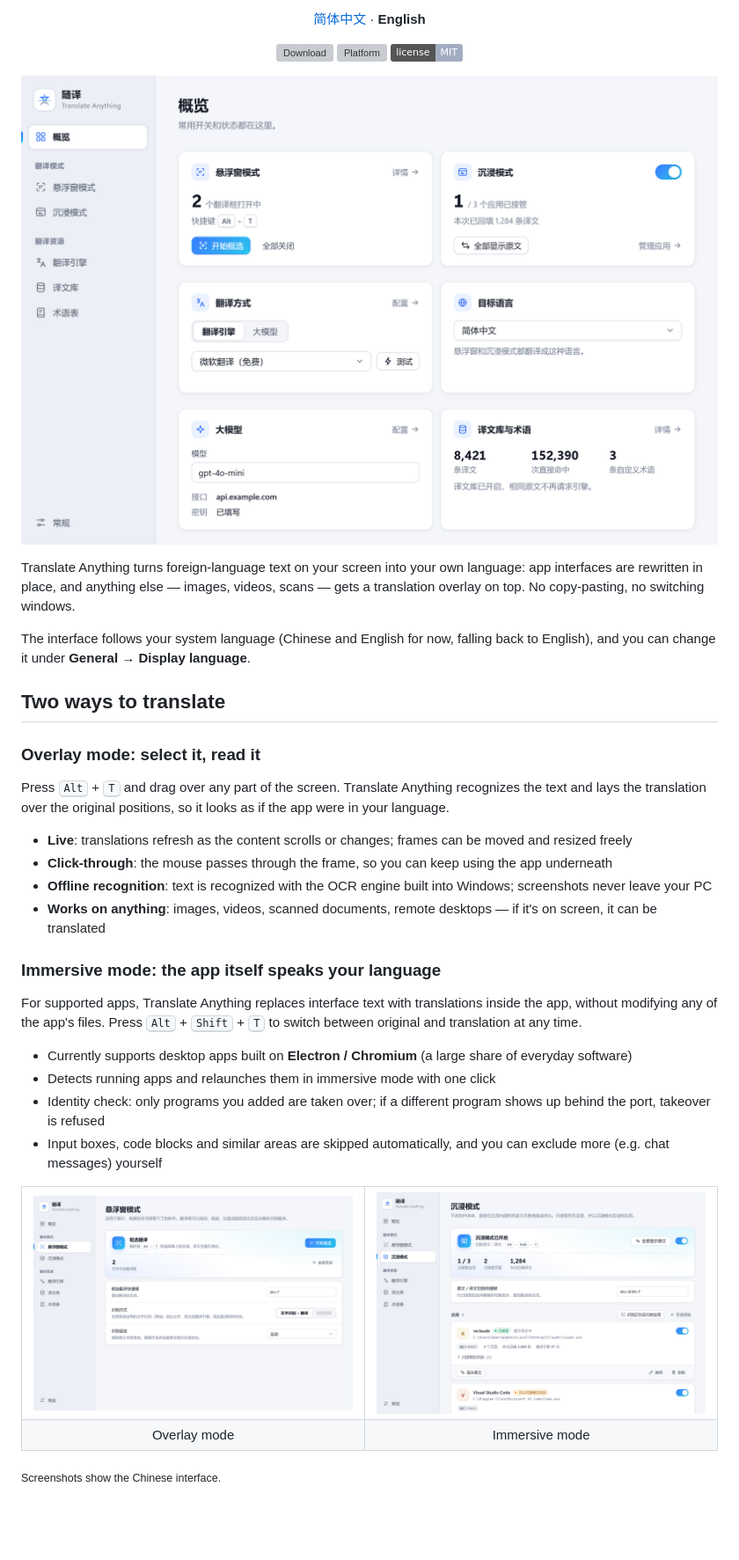
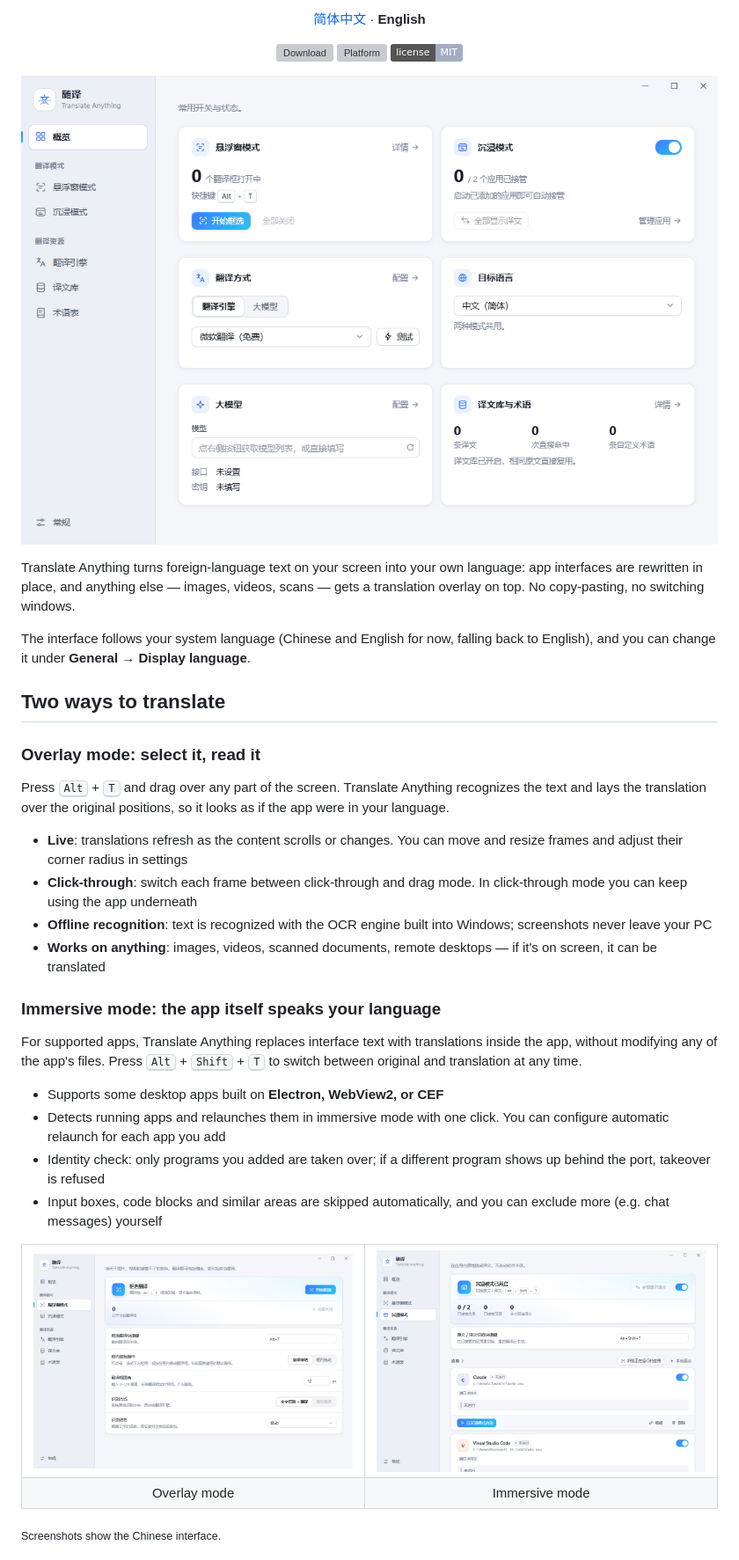
Before and after one commit to Amigosazul/TranslateAnything, a Markdown page: README.en.md, the part around one of its changes. Shown at 88% size. GitHub-like rendering; pictures changed too: docs/images/settings-dashboard.png, docs/images/settings-immersive.png, docs/images/settings-overlay.png; badges without logos; blank space fills up the shorter version; grey boxes are pictures that could not be loaded.

```diff
--- a/README.en.md
+++ b/README.en.md
@@ -28,8 +28,8 @@ The interface follows your system language (Chinese and English for now, falling
 
 Press <kbd>Alt</kbd> + <kbd>T</kbd> and drag over any part of the screen. Translate Anything recognizes the text and lays the translation over the original positions, so it looks as if the app were in your language.
 
-- **Live**: translations refresh as the content scrolls or changes; frames can be moved and resized freely
-- **Click-through**: the mouse passes through the frame, so you can keep using the app underneath
+- **Live**: translations refresh as the content scrolls or changes. You can move and resize frames and adjust their corner radius in settings
+- **Click-through**: switch each frame between click-through and drag mode. In click-through mode you can keep using the app underneath
 - **Offline recognition**: text is recognized with the OCR engine built into Windows; screenshots never leave your PC
 - **Works on anything**: images, videos, scanned documents, remote desktops — if it's on screen, it can be translated
 
@@ -37,8 +37,8 @@ Press <kbd>Alt</kbd> + <kbd>T</kbd> and drag over any part of the screen. Transl
 
 For supported apps, Translate Anything replaces interface text with translations inside the app, without modifying any of the app's files. Press <kbd>Alt</kbd> + <kbd>Shift</kbd> + <kbd>T</kbd> to switch between original and translation at any time.
 
-- Currently supports desktop apps built on **Electron / Chromium** (a large share of everyday software)
-- Detects running apps and relaunches them in immersive mode with one click
+- Supports some desktop apps built on **Electron, WebView2, or CEF**
+- Detects running apps and relaunches them in immersive mode with one click. You can configure automatic relaunch for each app you add
 - Identity check: only programs you added are taken over; if a different program shows up behind the port, takeover is refused
 - Input boxes, code blocks and similar areas are skipped automatically, and you can exclude more (e.g. chat messages) yourself
 
```
Also changed, not shown: other parts of README.en.md (+3 -3 lines), README.md (+9 -7 lines), docs/images/settings-engines.png, docs/images/settings-general.png, 4 other files.
